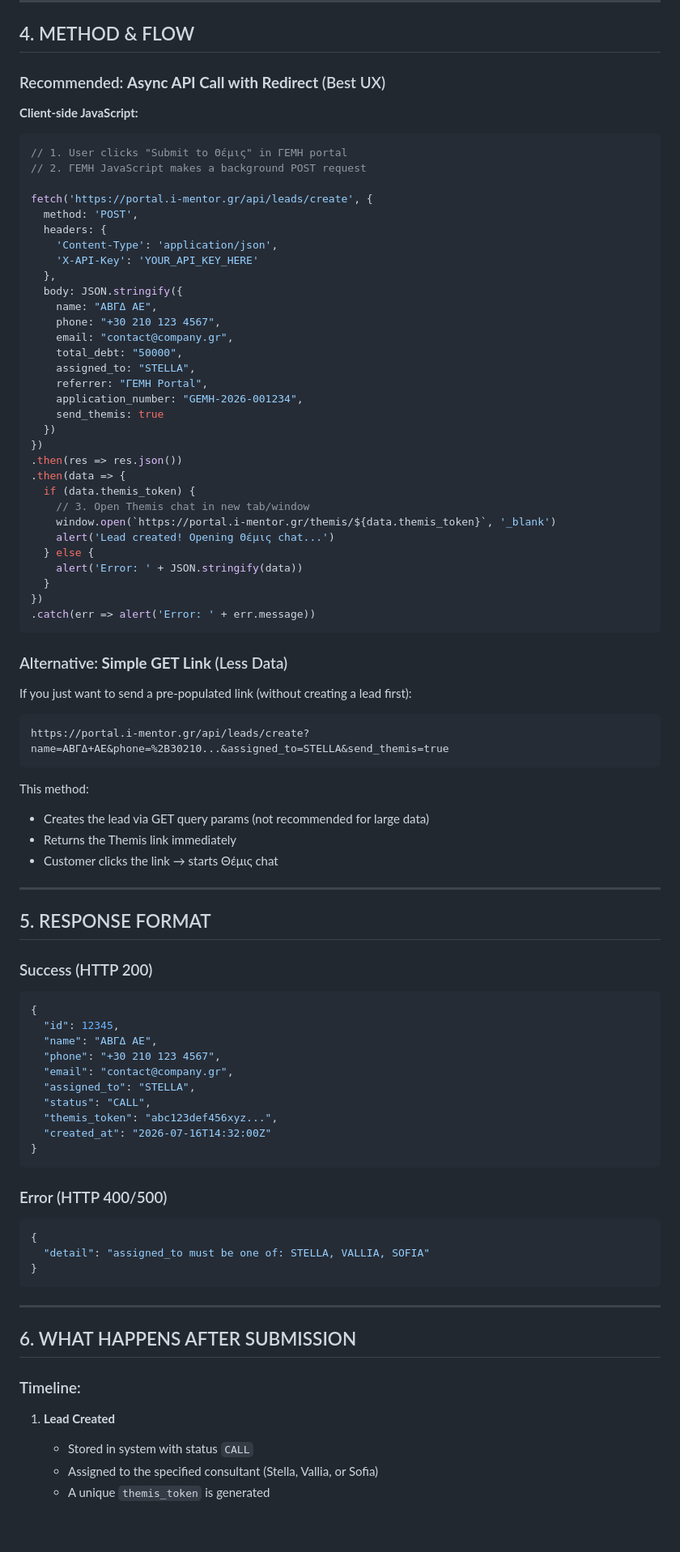
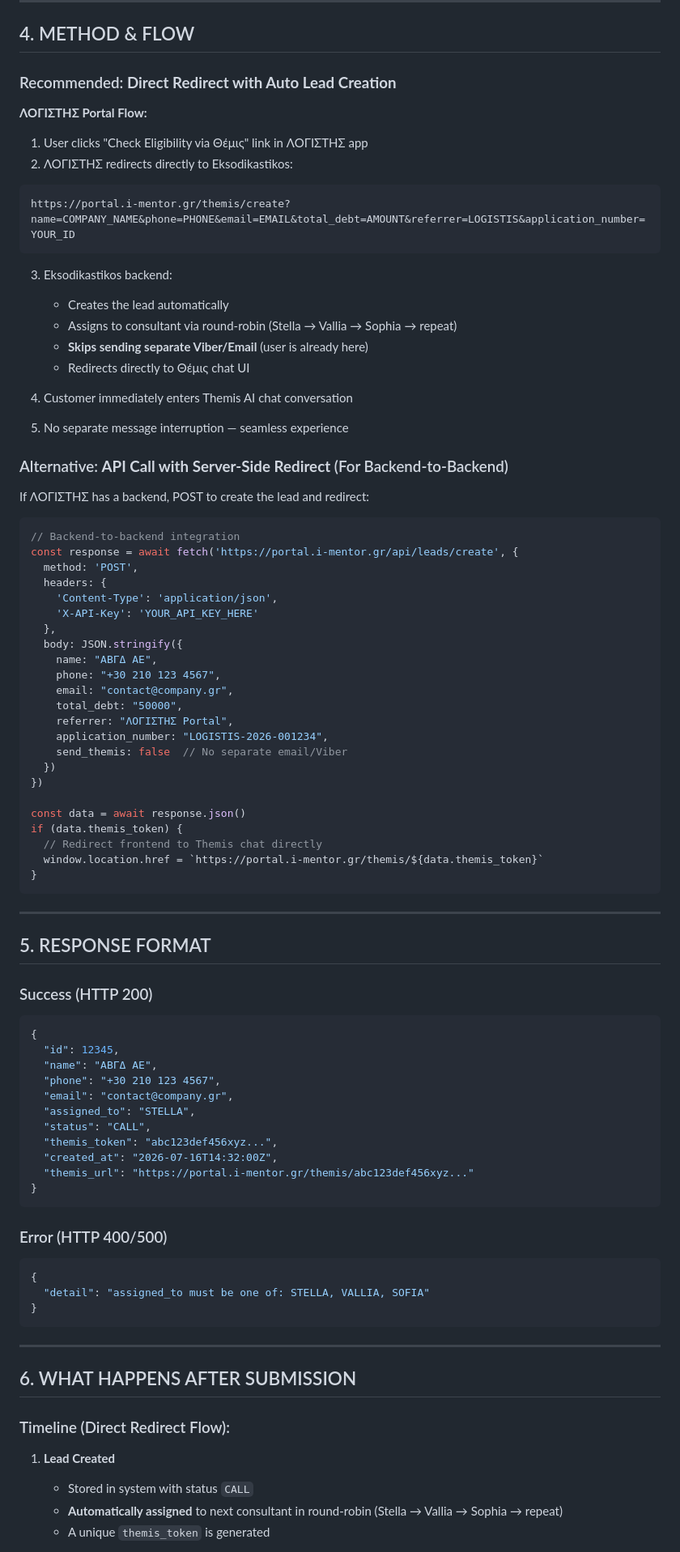
Before and after one commit to iMentorConsulting/MainRepository, a Markdown page: THEMIS_INTEGRATION_GUIDE.md, the part around one of its changes. Shown at 81% size. GitHub-like rendering; blank space fills up the shorter version.

````diff
--- a/THEMIS_INTEGRATION_GUIDE.md
+++ b/THEMIS_INTEGRATION_GUIDE.md
@@ -90,14 +90,32 @@ If you need stricter security, we can add JWT/Bearer token validation.
 
 ## 4. METHOD & FLOW
 
-### Recommended: **Async API Call with Redirect** (Best UX)
+### Recommended: **Direct Redirect with Auto Lead Creation**
 
-**Client-side JavaScript:**
+**ΛΟΓΙΣΤΗΣ Portal Flow:**
+
+1. User clicks "Check Eligibility via Θέμις" link in ΛΟΓΙΣΤΗΣ app
+2. ΛΟΓΙΣΤΗΣ redirects directly to Eksodikastikos:
+```
+https://portal.i-mentor.gr/themis/create?name=COMPANY_NAME&phone=PHONE&email=EMAIL&total_debt=AMOUNT&referrer=LOGISTIS&application_number=YOUR_ID
+```
+
+3. Eksodikastikos backend:
+   - Creates the lead automatically
+   - Assigns to consultant via round-robin (Stella → Vallia → Sophia → repeat)
+   - **Skips sending separate Viber/Email** (user is already here)
+   - Redirects directly to Θέμις chat UI
+
+4. Customer immediately enters Themis AI chat conversation
+5. No separate message interruption — seamless experience
+
+### Alternative: **API Call with Server-Side Redirect** (For Backend-to-Backend)
+
+If ΛΟΓΙΣΤΗΣ has a backend, POST to create the lead and redirect:
+
 ```javascript
-// 1. User clicks "Submit to Θέμις" in ΓΕΜΗ portal
-// 2. ΓΕΜΗ JavaScript makes a background POST request
-
-fetch('https://portal.i-mentor.gr/api/leads/create', {
+// Backend-to-backend integration
+const response = await fetch('https://portal.i-mentor.gr/api/leads/create', {
   method: 'POST',
   headers: {
     'Content-Type': 'application/json',
@@ -108,37 +126,18 @@ fetch('https://portal.i-mentor.gr/api/leads/create', {
     phone: "+30 210 123 4567",
     email: "contact@company.gr",
     total_debt: "50000",
-    assigned_to: "STELLA",
-    referrer: "ΓΕΜΗ Portal",
-    application_number: "GEMH-2026-001234",
-    send_themis: true
+    referrer: "ΛΟΓΙΣΤΗΣ Portal",
+    application_number: "LOGISTIS-2026-001234",
+    send_themis: false  // No separate email/Viber
   })
 })
-.then(res => res.json())
-.then(data => {
-  if (data.themis_token) {
-    // 3. Open Themis chat in new tab/window
-    window.open(`https://portal.i-mentor.gr/themis/${data.themis_token}`, '_blank')
-    alert('Lead created! Opening Θέμις chat...')
-  } else {
-    alert('Error: ' + JSON.stringify(data))
-  }
-})
-.catch(err => alert('Error: ' + err.message))
+
+const data = await response.json()
+if (data.themis_token) {
+  // Redirect frontend to Themis chat directly
+  window.location.href = `https://portal.i-mentor.gr/themis/${data.themis_token}`
+}
 ```
-
-### Alternative: **Simple GET Link** (Less Data)
-
-If you just want to send a pre-populated link (without creating a lead first):
-
-```
-https://portal.i-mentor.gr/api/leads/create?name=ΑΒΓΔ+ΑΕ&phone=%2B30210...&assigned_to=STELLA&send_themis=true
-```
-
-This method:
-- Creates the lead via GET query params (not recommended for large data)
-- Returns the Themis link immediately
-- Customer clicks the link → starts Θέμις chat
 
 ---
 
@@ -154,7 +153,8 @@ This method:
   "assigned_to": "STELLA",
   "status": "CALL",
   "themis_token": "abc123def456xyz...",
-  "created_at": "2026-07-16T14:32:00Z"
+  "created_at": "2026-07-16T14:32:00Z",
+  "themis_url": "https://portal.i-mentor.gr/themis/abc123def456xyz..."
 }
 ```
 
@@ -169,10 +169,10 @@ This method:
 
 ## 6. WHAT HAPPENS AFTER SUBMISSION
 
-### Timeline:
+### Timeline (Direct Redirect Flow):
 
 1. **Lead Created**
    - Stored in system with status `CALL`
-   - Assigned to the specified consultant (Stella, Vallia, or Sofia)
+   - **Automatically assigned** to next consultant in round-robin (Stella → Vallia → Sophia → repeat)
    - A unique `themis_token` is generated
 
````
Also changed, not shown: other parts of THEMIS_INTEGRATION_GUIDE.md (+61 -31 lines).
